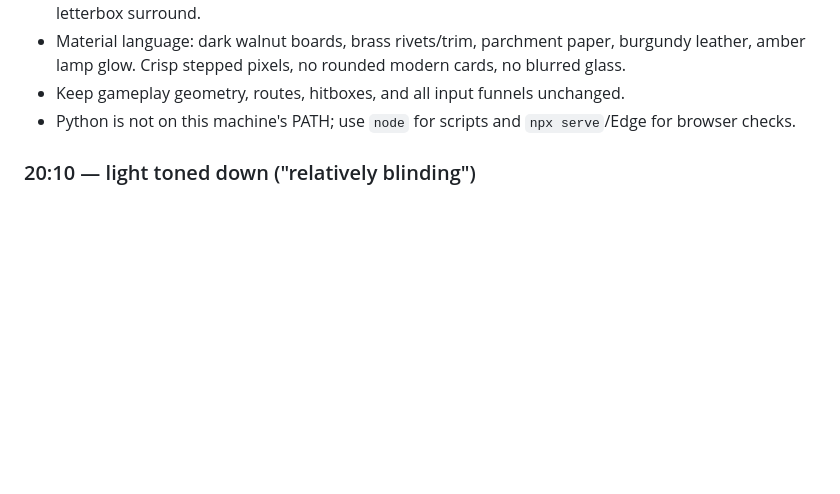
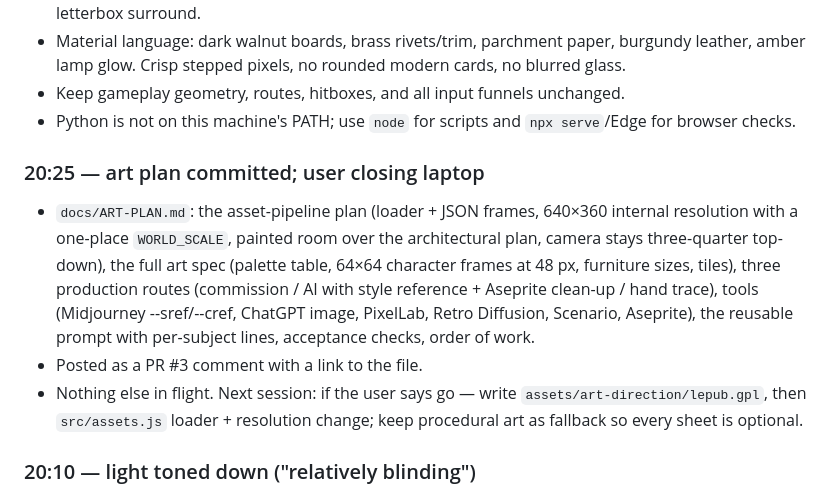
Before and after one commit to S-Belanger/LePub, a Markdown page: HANDOFF.md, the part around the change. Drawn GitHub-style; blank space fills up the shorter version.

Commit message:
docs: art plan — asset pipeline, spec, and how to produce the sprites
Co-Authored-By: Claude Opus 5 <noreply@anthropic.com>

Claude-Session: https://claude.ai/code/session_01QtnAqeEh7ToxbAzhWcUX8e

```diff
--- a/HANDOFF.md
+++ b/HANDOFF.md
@@ -29,6 +29,21 @@ contents here.
 - Keep gameplay geometry, routes, hitboxes, and all input funnels unchanged.
 - Python is not on this machine's PATH; use `node` for scripts and
   `npx serve`/Edge for browser checks.
+
+### 20:25 — art plan committed; user closing laptop
+
+- `docs/ART-PLAN.md`: the asset-pipeline plan (loader + JSON frames, 640×360
+  internal resolution with a one-place `WORLD_SCALE`, painted room over the
+  architectural plan, camera stays three-quarter top-down), the full art spec
+  (palette table, 64×64 character frames at 48 px, furniture sizes, tiles),
+  three production routes (commission / AI with style reference + Aseprite
+  clean-up / hand trace), tools (Midjourney --sref/--cref, ChatGPT image,
+  PixelLab, Retro Diffusion, Scenario, Aseprite), the reusable prompt with
+  per-subject lines, acceptance checks, order of work.
+- Posted as a PR #3 comment with a link to the file.
+- Nothing else in flight. Next session: if the user says go — write
+  `assets/art-direction/lepub.gpl`, then `src/assets.js` loader + resolution
+  change; keep procedural art as fallback so every sheet is optional.
 
 ### 20:10 — light toned down ("relatively blinding")
 
```
Also changed, not shown: docs/ART-PLAN.md (added, +189 -0 lines).
